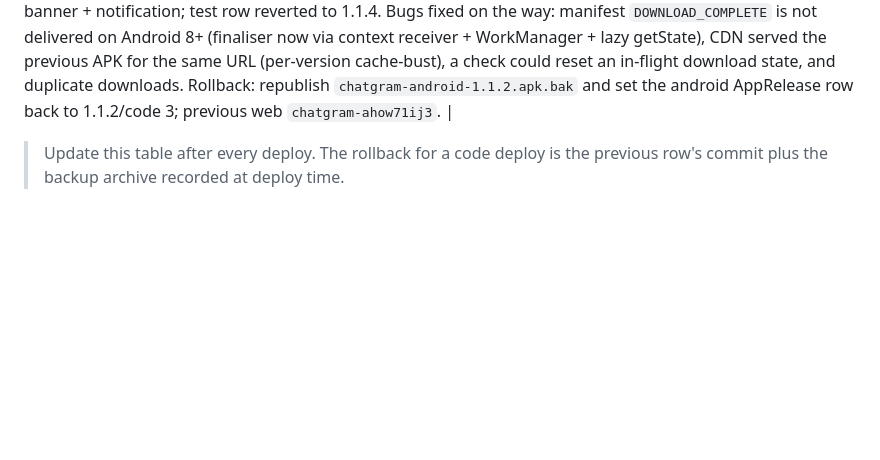
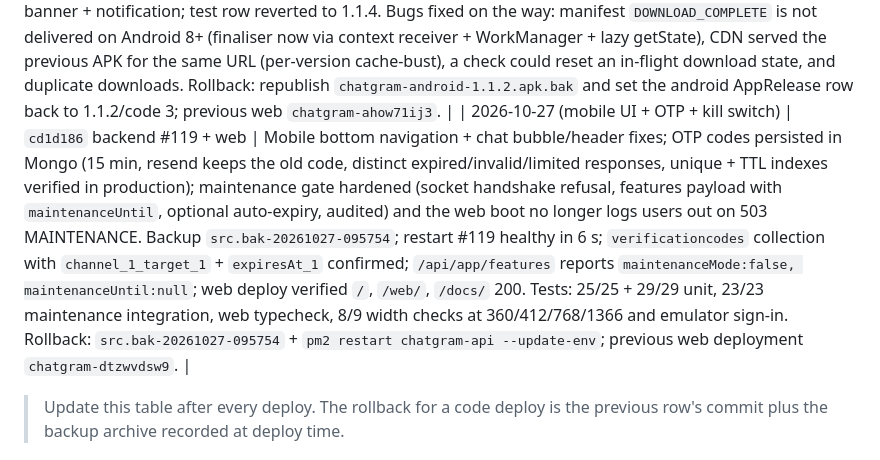
Before and after one commit to wolfrax460/chatgram, a Markdown page: docs/deploy.md, the part around the change. Rendered like a GitHub page; blank space fills up the shorter version.

```diff
--- a/docs/deploy.md
+++ b/docs/deploy.md
@@ -291,6 +291,7 @@ rollback is unambiguous.
 | 2026-10-27 (chunk 7B) | `d3d0337` web `chatgram-lnciyxzi6` (no backend change; API stays #118) | **Chunk 7B: Windows update runtime + Settings→About.** Shell: check 30 s after launch, every ~6 h ±15 min and on resume/unlock; policy from `GET /api/app/version` (never downgrade, withdrawn refused, blocking `update-required.html` below minimum or on forceUpdate); background download with progress; "Update ready: Restart to install" (banner + notification), installs on quit or Restart now, never by itself; retry backoff 5 s–30 min cap; local `%APPDATA%\Chatgram\update.log`; unsigned handling (`publisherName = null`, SHA-512 kept). Web: About card + restart banner (inert in a browser) deployed so the hosted Settings the shell loads already has them. Verified: `node apps/desktop/updater-logic.test.js` **22/22**, web typecheck/build, Electron boot smoke (scheduler logged to update.log, no stderr, window ran). Rollback: previous web deployment `chatgram-axp112492`; desktop runtime only ships with the next installer. **Not yet exercised end-to-end:** needs `npm run dist -w @chatgram/desktop` + publish (`latest.yml` + AppRelease feed), then the real 1.1.0 → 1.1.x update and the 7E local simulation. |
 | 2026-10-27 (chunk 7B publish) | d3d0337 web chatgram-hja2tmlq8 (API unchanged #118) | **Windows 1.1.1 published so the update path is live.** Built with the new updater runtime (version 1.1.1, 81,829,947 B, SHA-256 c2e41a9b…aaa5aa); uploaded to /var/www/downloads/ in 10 verified parts after a scp reset left a truncated installer (reassembled + SHA-256 checked before swap); latest.yml written by hand (sha512 8eVq…gVQ==, size, releaseDate, **no BOM**); AppRelease windows row → 1.1.1 (sha512 populated, minSupportedVersion 1.0.0, not forced); checksums.txt refreshed; landing/guides constants updated and deployed. Verified: version API 1.1.1 (updateAvailable true, updateRequired false), js-yaml parses latest.yml, HEAD via Vercel proxy = 81,829,947, landing/guides show the new size + hash with no stale values, decision logic optional/none/none. Rollback: previous web chatgram-lnciyxzi6; previous installer archived as chatgram-windows-setup-1.1.0-broken.exe.bak (the interrupted upload) and old metadata at ~/latest-1.1.0.yml.bak; AppRelease row can be set back to 1.1.0. **Not exercised:** a real 1.1.0 → 1.1.1 update on an installed app (owner step) and the 7E local simulation. |
 | 2026-10-27 (chunk 7C) | `8da9d68` web `chatgram-gu051kewm` (API unchanged #118) | **Android in-app updates.** New native updater (check at launch/resume/12 h, DownloadManager, SHA-256 verify, tap-to-install, blocking required screen, Wi-Fi **or** mobile data by default). Android **1.1.4 / versionCode 5** published (`1,274,365 B`, SHA-256 `ec079765…f9f825`, same signed keystore); AppRelease android row updated with a cache-busted `?v=1.1.4` URL; `checksums.txt`, landing constants, guides and `validate.mjs` moved to 1.1.4. Emulator (API 34) verified the whole cycle: install 1.1.4 → temporary 1.1.5 feed → download → SHA-256 match on device → `state=ready` → "Update ready (1.1.5): tap to install" banner + notification; test row reverted to 1.1.4. Bugs fixed on the way: manifest `DOWNLOAD_COMPLETE` is not delivered on Android 8+ (finaliser now via context receiver + WorkManager + lazy getState), CDN served the previous APK for the same URL (per-version cache-bust), a check could reset an in-flight download state, and duplicate downloads. Rollback: republish `chatgram-android-1.1.2.apk.bak` and set the android AppRelease row back to 1.1.2/code 3; previous web `chatgram-ahow71ij3`. |
+| 2026-10-27 (mobile UI + OTP + kill switch) | `cd1d186` backend #119 + web | Mobile bottom navigation + chat bubble/header fixes; OTP codes persisted in Mongo (15 min, resend keeps the old code, distinct expired/invalid/limited responses, unique + TTL indexes verified in production); maintenance gate hardened (socket handshake refusal, features payload with `maintenanceUntil`, optional auto-expiry, audited) and the web boot no longer logs users out on 503 MAINTENANCE. Backup `src.bak-20261027-095754`; restart #119 healthy in 6 s; `verificationcodes` collection with `channel_1_target_1` + `expiresAt_1` confirmed; `/api/app/features` reports `maintenanceMode:false, maintenanceUntil:null`; web deploy verified `/`, `/web/`, `/docs/` 200. Tests: 25/25 + 29/29 unit, 23/23 maintenance integration, web typecheck, 8/9 width checks at 360/412/768/1366 and emulator sign-in. Rollback: `src.bak-20261027-095754` + `pm2 restart chatgram-api --update-env`; previous web deployment `chatgram-dtzwvdsw9`. |
 
 > Update this table after every deploy. The rollback for a code deploy is the previous
 > row's commit plus the backup archive recorded at deploy time.
```
Also changed, not shown: docs/progress.md (+48 -0 lines).
